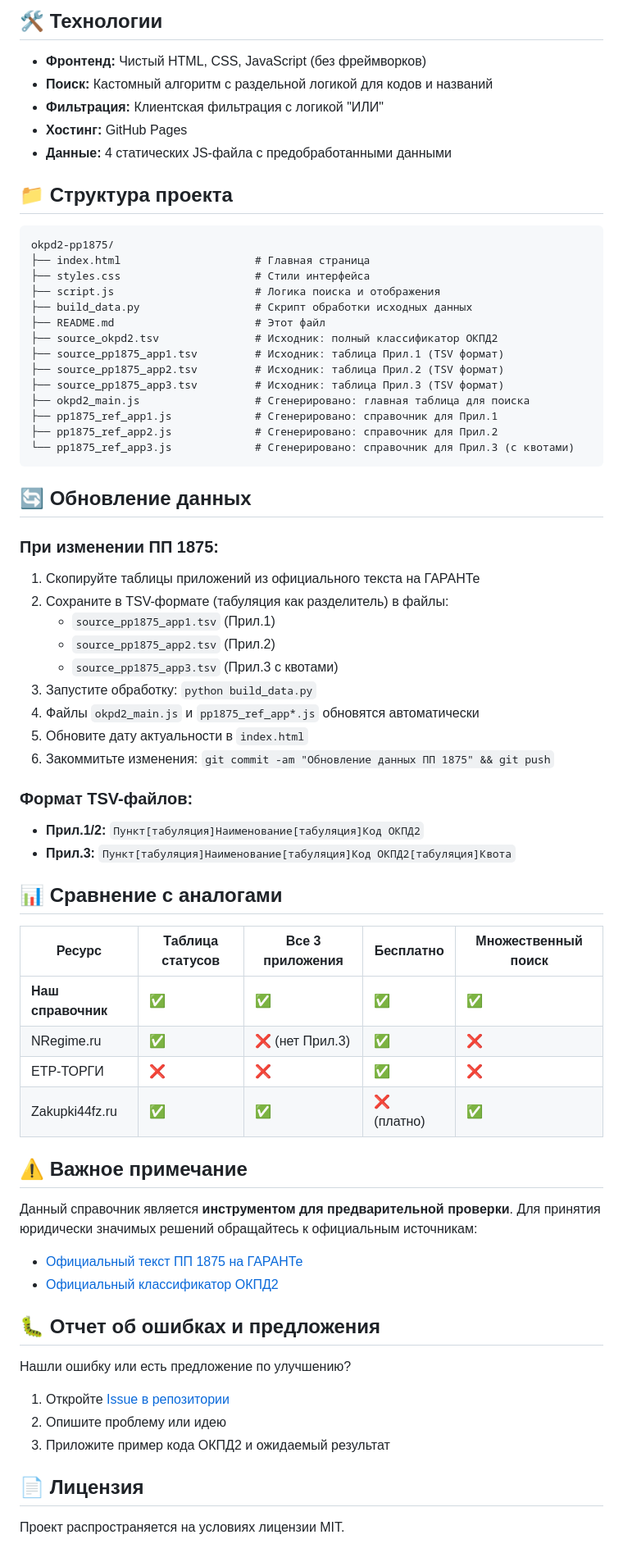
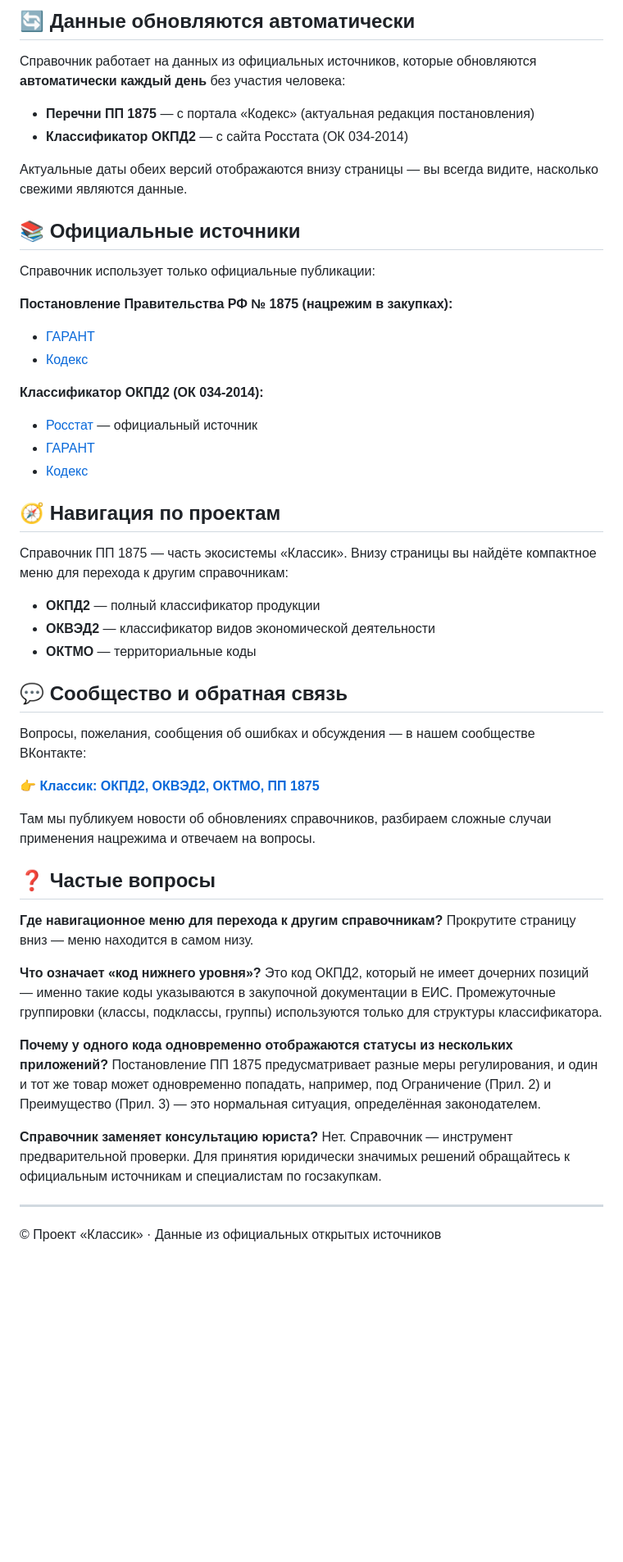
Before and after one commit to prog815/okpd2-pp1875, a Markdown page: README.md, the part around one of its changes. Shown at 82% size. GitHub-like rendering; blank space fills up the shorter version.

````diff
--- a/README.md
+++ b/README.md
@@ -64,70 +46,56 @@
 
-## 🛠 Технологии
+## 🔄 Данные обновляются автоматически
 
-- **Фронтенд:** Чистый HTML, CSS, JavaScript (без фреймворков)
-- **Поиск:** Кастомный алгоритм с раздельной логикой для кодов и названий
-- **Фильтрация:** Клиентская фильтрация с логикой "ИЛИ"
-- **Хостинг:** GitHub Pages
-- **Данные:** 4 статических JS-файла с предобработанными данными
+Справочник работает на данных из официальных источников, которые обновляются **автоматически каждый день** без участия человека:
 
-## 📁 Структура проекта
+- **Перечни ПП 1875** — с портала «Кодекс» (актуальная редакция постановления)
+- **Классификатор ОКПД2** — с сайта Росстата (ОК 034-2014)
 
-```
-okpd2-pp1875/
-├── index.html                     # Главная страница
-├── styles.css                     # Стили интерфейса
-├── script.js                      # Логика поиска и отображения
-├── build_data.py                  # Скрипт обработки исходных данных
-├── README.md                      # Этот файл
-├── source_okpd2.tsv               # Исходник: полный классификатор ОКПД2
-├── source_pp1875_app1.tsv         # Исходник: таблица Прил.1 (TSV формат)
-├── source_pp1875_app2.tsv         # Исходник: таблица Прил.2 (TSV формат)
-├── source_pp1875_app3.tsv         # Исходник: таблица Прил.3 (TSV формат)
-├── okpd2_main.js                  # Сгенерировано: главная таблица для поиска
-├── pp1875_ref_app1.js             # Сгенерировано: справочник для Прил.1
-├── pp1875_ref_app2.js             # Сгенерировано: справочник для Прил.2
-└── pp1875_ref_app3.js             # Сгенерировано: справочник для Прил.3 (с квотами)
-```
+Актуальные даты обеих версий отображаются внизу страницы — вы всегда видите, насколько свежими являются данные.
 
-## 🔄 Обновление данных
+## 📚 Официальные источники
 
-### При изменении ПП 1875:
-1. Скопируйте таблицы приложений из официального текста на ГАРАНТе
-2. Сохраните в TSV-формате (табуляция как разделитель) в файлы:
-   - `source_pp1875_app1.tsv` (Прил.1)
-   - `source_pp1875_app2.tsv` (Прил.2)
-   - `source_pp1875_app3.tsv` (Прил.3 с квотами)
-3. Запустите обработку: `python build_data.py`
-4. Файлы `okpd2_main.js` и `pp1875_ref_app*.js` обновятся автоматически
-5. Обновите дату актуальности в `index.html`
-6. Закоммитьте изменения: `git commit -am "Обновление данных ПП 1875" && git push`
+Справочник использует только официальные публикации:
 
-### Формат TSV-файлов:
-- **Прил.1/2:** `Пункт[табуляция]Наименование[табуляция]Код ОКПД2`
-- **Прил.3:** `Пункт[табуляция]Наименование[табуляция]Код ОКПД2[табуляция]Квота`
+**Постановление Правительства РФ № 1875 (нацрежим в закупках):**
+- [ГАРАНТ](https://ivo.garant.ru/#/document/411197447)
+- [Кодекс](https://docs.cntd.ru/document/1310667825)
 
-## 📊 Сравнение с аналогами
+**Классификатор ОКПД2 (ОК 034-2014):**
+- [Росстат](https://rosstat.gov.ru/classification) — официальный источник
+- [ГАРАНТ](https://ivo.garant.ru/#/document/70638488)
+- [Кодекс](https://docs.cntd.ru/document/1200110164)
 
-| Ресурс | Таблица статусов | Все 3 приложения | Бесплатно | Множественный поиск |
-|--------|------------------|------------------|-----------|---------------------|
-| **Наш справочник** | ✅ | ✅ | ✅ | ✅ |
-| NRegime.ru | ✅ | ❌ (нет Прил.3) | ✅ | ❌ |
-| ЕТР-ТОРГИ | ❌ | ❌ | ✅ | ❌ |
-| Zakupki44fz.ru | ✅ | ✅ | ❌ (платно) | ✅ |
+## 🧭 Навигация по проектам
 
-## ⚠️ Важное примечание
+Справочник ПП 1875 — часть экосистемы «Классик». Внизу страницы вы найдёте компактное меню для перехода к другим справочникам:
 
-Данный справочник является **инструментом для предварительной проверки**. Для принятия юридически значимых решений обращайтесь к официальным источникам:
-- [Официальный текст ПП 1875 на ГАРАНТе](https://ivo.garant.ru/#/basesearch/ПП+1875)
-- [Официальный классификатор ОКПД2](https://ivo.garant.ru/#/basesearch/ОКПД2)
+- **ОКПД2** — полный классификатор продукции
+- **ОКВЭД2** — классификатор видов экономической деятельности
+- **ОКТМО** — территориальные коды
 
-## 🐛 Отчет об ошибках и предложения
+## 💬 Сообщество и обратная связь
 
-Нашли ошибку или есть предложение по улучшению?
-1. Откройте [Issue в репозитории](https://github.com/prog815/okpd2-pp1875/issues)
-2. Опишите проблему или идею
-3. Приложите пример кода ОКПД2 и ожидаемый результат
+Вопросы, пожелания, сообщения об ошибках и обсуждения — в нашем сообществе ВКонтакте:
 
-## 📄 Лицензия
+👉 **[Классик: ОКПД2, ОКВЭД2, ОКТМО, ПП 1875](https://vk.com/klassik_rf)**
 
-Проект распространяется на условиях лицензии MIT.
+Там мы публикуем новости об обновлениях справочников, разбираем сложные случаи применения нацрежима и отвечаем на вопросы.
+
+## ❓ Частые вопросы
+
+**Где навигационное меню для перехода к другим справочникам?**
+Прокрутите страницу вниз — меню находится в самом низу.
+
+**Что означает «код нижнего уровня»?**
+Это код ОКПД2, который не имеет дочерних позиций — именно такие коды указываются в закупочной документации в ЕИС. Промежуточные группировки (классы, подклассы, группы) используются только для структуры классификатора.
+
+**Почему у одного кода одновременно отображаются статусы из нескольких приложений?**
+Постановление ПП 1875 предусматривает разные меры регулирования, и один и тот же товар может одновременно попадать, например, под Ограничение (Прил. 2) и Преимущество (Прил. 3) — это нормальная ситуация, определённая законодателем.
+
+**Справочник заменяет консультацию юриста?**
+Нет. Справочник — инструмент предварительной проверки. Для принятия юридически значимых решений обращайтесь к официальным источникам и специалистам по госзакупкам.
+
+---
+
+© Проект «Классик» · Данные из официальных открытых источников
````
Also changed, not shown: other parts of README.md (+31 -49 lines).
